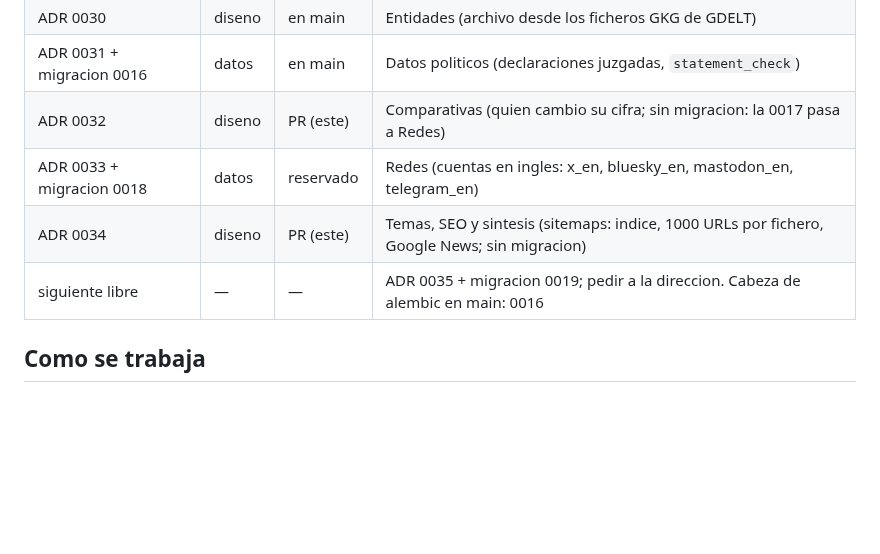
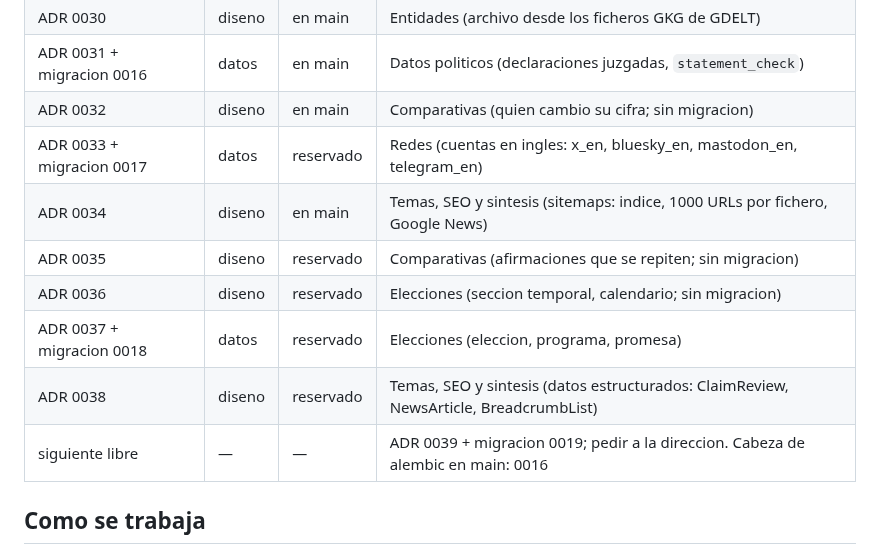
Before and after one commit to jorgealferez/truth-news, a Markdown page: docs/equipo.md, the part around the change. Drawn GitHub-style; blank space fills up the shorter version.

Commit message:
Equipo: reservas de números 0033–0038 al día (#133)
Claude-Session: https://claude.ai/code/session_012mRsejPRjvr7vC2Aq3edZ4

Co-authored-by: Claude <noreply@anthropic.com>

```diff
--- a/docs/equipo.md
+++ b/docs/equipo.md
@@ -76,10 +76,14 @@ ida y vuelta y `alembic check` antes del PR).
 | ADR 0029 | diseno | en main | Comparativas / Verificaciones (consulta puntual de interes publico) |
 | ADR 0030 | diseno | en main | Entidades (archivo desde los ficheros GKG de GDELT) |
 | ADR 0031 + migracion 0016 | datos | en main | Datos politicos (declaraciones juzgadas, `statement_check`) |
-| ADR 0032 | diseno | PR (este) | Comparativas (quien cambio su cifra; sin migracion: la 0017 pasa a Redes) |
-| ADR 0033 + migracion 0018 | datos | reservado | Redes (cuentas en ingles: x_en, bluesky_en, mastodon_en, telegram_en) |
-| ADR 0034 | diseno | PR (este) | Temas, SEO y sintesis (sitemaps: indice, 1000 URLs por fichero, Google News; sin migracion) |
-| siguiente libre | — | — | ADR 0035 + migracion 0019; pedir a la direccion. Cabeza de alembic en main: 0016 |
+| ADR 0032 | diseno | en main | Comparativas (quien cambio su cifra; sin migracion) |
+| ADR 0033 + migracion 0017 | datos | reservado | Redes (cuentas en ingles: x_en, bluesky_en, mastodon_en, telegram_en) |
+| ADR 0034 | diseno | en main | Temas, SEO y sintesis (sitemaps: indice, 1000 URLs por fichero, Google News) |
+| ADR 0035 | diseno | reservado | Comparativas (afirmaciones que se repiten; sin migracion) |
+| ADR 0036 | diseno | reservado | Elecciones (seccion temporal, calendario; sin migracion) |
+| ADR 0037 + migracion 0018 | datos | reservado | Elecciones (eleccion, programa, promesa) |
+| ADR 0038 | diseno | reservado | Temas, SEO y sintesis (datos estructurados: ClaimReview, NewsArticle, BreadcrumbList) |
+| siguiente libre | — | — | ADR 0039 + migracion 0019; pedir a la direccion. Cabeza de alembic en main: 0016 |
 
 ## Como se trabaja
 
```
